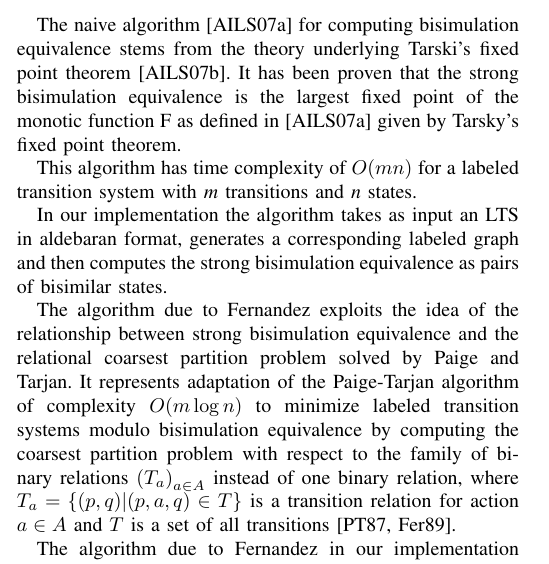
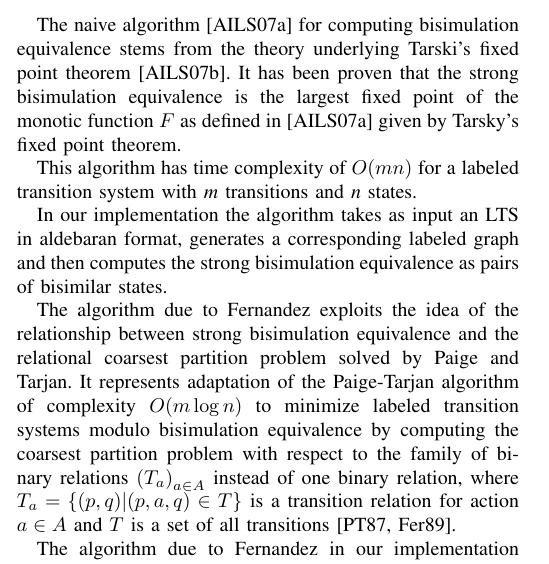
Before and after one commit to metodim/formalnimetodi, a LaTeX paper (doc/formal methods report summer 2011.tex, which reads doc/Chapters/Bisimilarity.tex): part of one column of page 2 of 4, cut so that both start at the same text. Compiled offline with pdfLaTeX.

Commit message:
Correcting a symbol

```diff
--- a/doc/Chapters/Bisimilarity.tex
+++ b/doc/Chapters/Bisimilarity.tex
@@ -27,7 +27,7 @@ naive method and a more efficient method due to Fernandez, both of which can ser
 
 The naive algorithm [AILS07a] for computing bisimulation equivalence stems from the theory underlying Tarski's fixed point
 theorem [AILS07b]. It has been proven that the strong bisimulation equivalence is the largest fixed point of the
-monotic function \mathcal{F} as defined in [AILS07a] given by Tarsky's fixed point theorem.
+monotic function $F$ as defined in [AILS07a] given by Tarsky's fixed point theorem.
 
 This algorithm has time complexity of $O(mn)$ for a labeled transition system with
 \emph{m} transitions and \emph{n} states.
```
